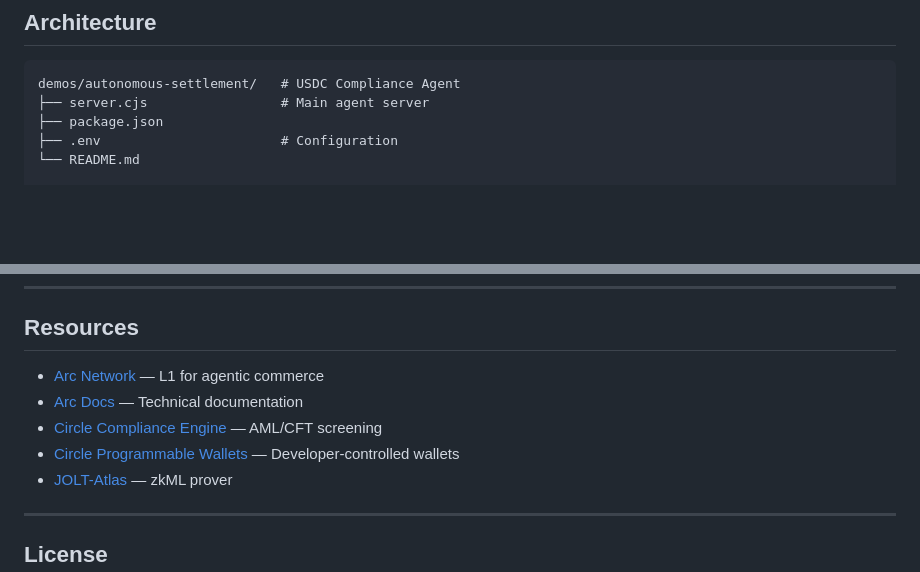
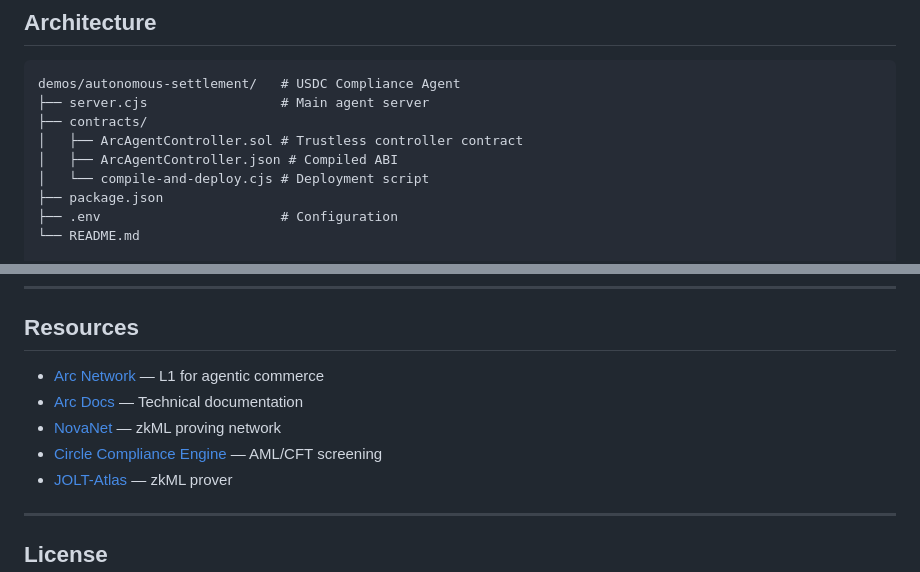
Before and after one commit to hshadab/arc, a Markdown page: demos/autonomous-settlement/README.md, 2 parts joined by grey strips. Rendered like a GitHub page; blank space fills up the shorter version.

````diff
--- a/demos/autonomous-settlement/README.md
+++ b/demos/autonomous-settlement/README.md
@@ -410,6 +438,10 @@ Get USDC for your agent:
 ```
 demos/autonomous-settlement/   # USDC Compliance Agent
 ├── server.cjs                 # Main agent server
+├── contracts/
+│   ├── ArcAgentController.sol # Trustless controller contract
+│   ├── ArcAgentController.json # Compiled ABI
+│   └── compile-and-deploy.cjs # Deployment script
 ├── package.json
 ├── .env                       # Configuration
 └── README.md
@@ -438,6 +470,6 @@ Shared dependencies:
 - [Arc Docs](https://docs.arc.network) — Technical documentation
+- [NovaNet](https://novanet.xyz) — zkML proving network
 - [Circle Compliance Engine](https://www.circle.com/wallets/compliance-engine) — AML/CFT screening
-- [Circle Programmable Wallets](https://developers.circle.com/wallets) — Developer-controlled wallets
 - [JOLT-Atlas](https://github.com/ICME-Lab/jolt-atlas) — zkML prover
 
 ---
````
Also changed, not shown: other parts of demos/autonomous-settlement/README.md (+35 -7 lines).
